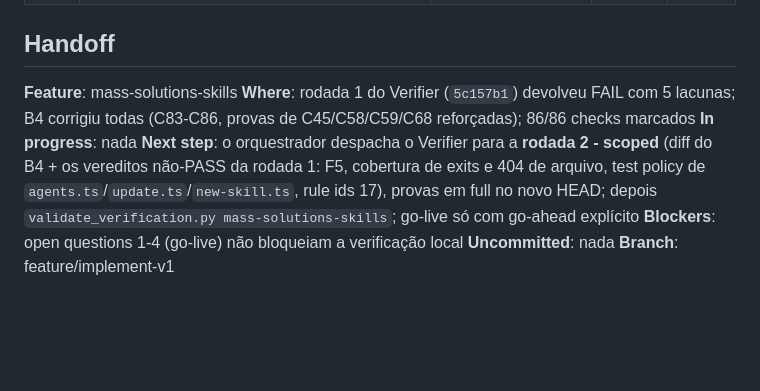
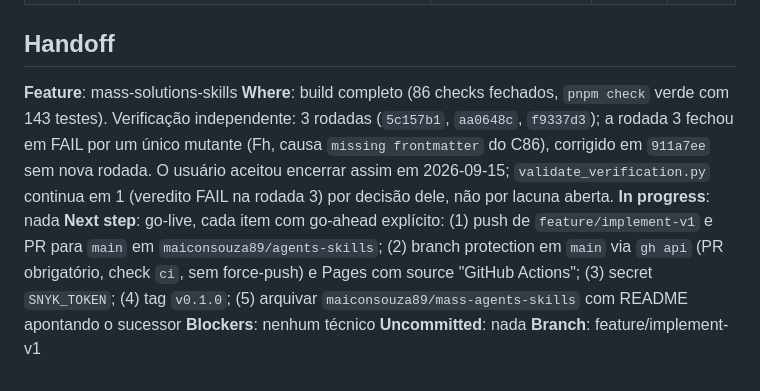
Before and after one commit to maiconsouza89/agents-skills, a Markdown page: .specs/STATE.md, the part around the change. GitHub-like rendering; blank space fills up the shorter version.

Commit message:
docs(specs): close the feature handoff after round 3
Co-Authored-By: Claude Fable 5.1 <noreply@anthropic.com>
Claude-Session: https://claude.ai/code/session_011HDpdE6WoGpRpEH5N8wFho

```diff
--- a/.specs/STATE.md
+++ b/.specs/STATE.md
@@ -18,9 +18,9 @@
 ## Handoff
 
 **Feature**: mass-solutions-skills
-**Where**: rodada 1 do Verifier (`5c157b1`) devolveu FAIL com 5 lacunas; B4 corrigiu todas (C83-C86, provas de C45/C58/C59/C68 reforçadas); 86/86 checks marcados
+**Where**: build completo (86 checks fechados, `pnpm check` verde com 143 testes). Verificação independente: 3 rodadas (`5c157b1`, `aa0648c`, `f9337d3`); a rodada 3 fechou em FAIL por um único mutante (Fh, causa `missing frontmatter` do C86), corrigido em `911a7ee` sem nova rodada. O usuário aceitou encerrar assim em 2026-09-15; `validate_verification.py` continua em 1 (veredito FAIL na rodada 3) por decisão dele, não por lacuna aberta.
 **In progress**: nada
-**Next step**: o orquestrador despacha o Verifier para a **rodada 2 - scoped** (diff do B4 + os vereditos não-PASS da rodada 1: F5, cobertura de exits e 404 de arquivo, test policy de `agents.ts`/`update.ts`/`new-skill.ts`, rule ids 17), provas em full no novo HEAD; depois `validate_verification.py mass-solutions-skills`; go-live só com go-ahead explícito
-**Blockers**: open questions 1-4 (go-live) não bloqueiam a verificação local
+**Next step**: go-live, cada item com go-ahead explícito: (1) push de `feature/implement-v1` e PR para `main` em `maiconsouza89/agents-skills`; (2) branch protection em `main` via `gh api` (PR obrigatório, check `ci`, sem force-push) e Pages com source "GitHub Actions"; (3) secret `SNYK_TOKEN`; (4) tag `v0.1.0`; (5) arquivar `maiconsouza89/mass-agents-skills` com README apontando o sucessor
+**Blockers**: nenhum técnico
 **Uncommitted**: nada
 **Branch**: feature/implement-v1
```
